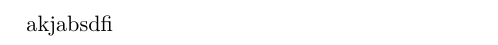
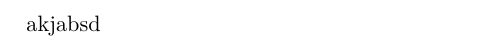
Before and after one commit to Dhruv1249/overleaf-projects, a LaTeX document (main/sdsd.tex): part of the page, cut at the place of the change. Compiled offline with pdfLaTeX.

Commit message:
Edit sdsd.tex

```diff
--- a/main/sdsd.tex
+++ b/main/sdsd.tex
@@ -17,6 +17,6 @@
 
 \begin{document}
 
-akjabsdfi
+akjabsd
 
 \end{document}
```
